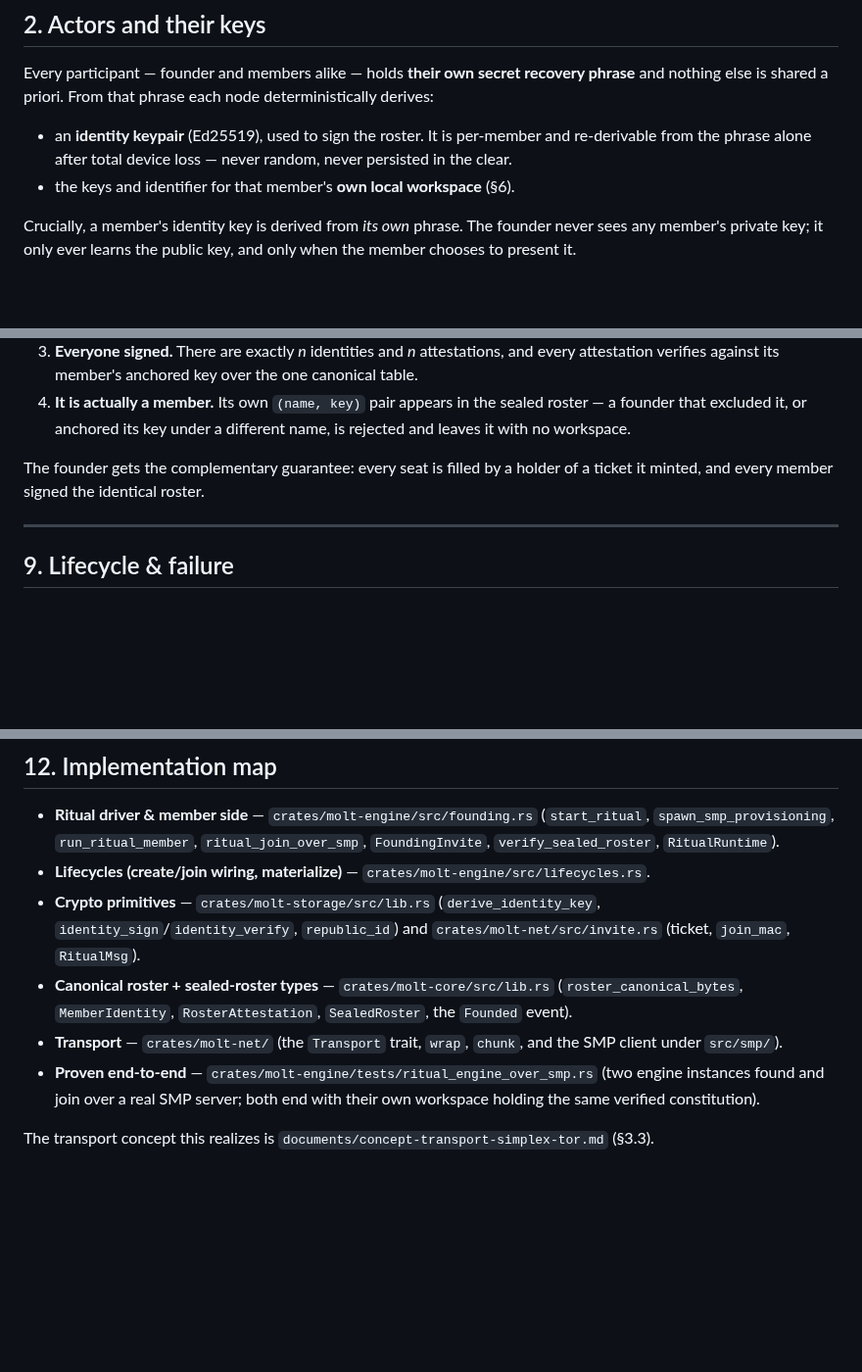
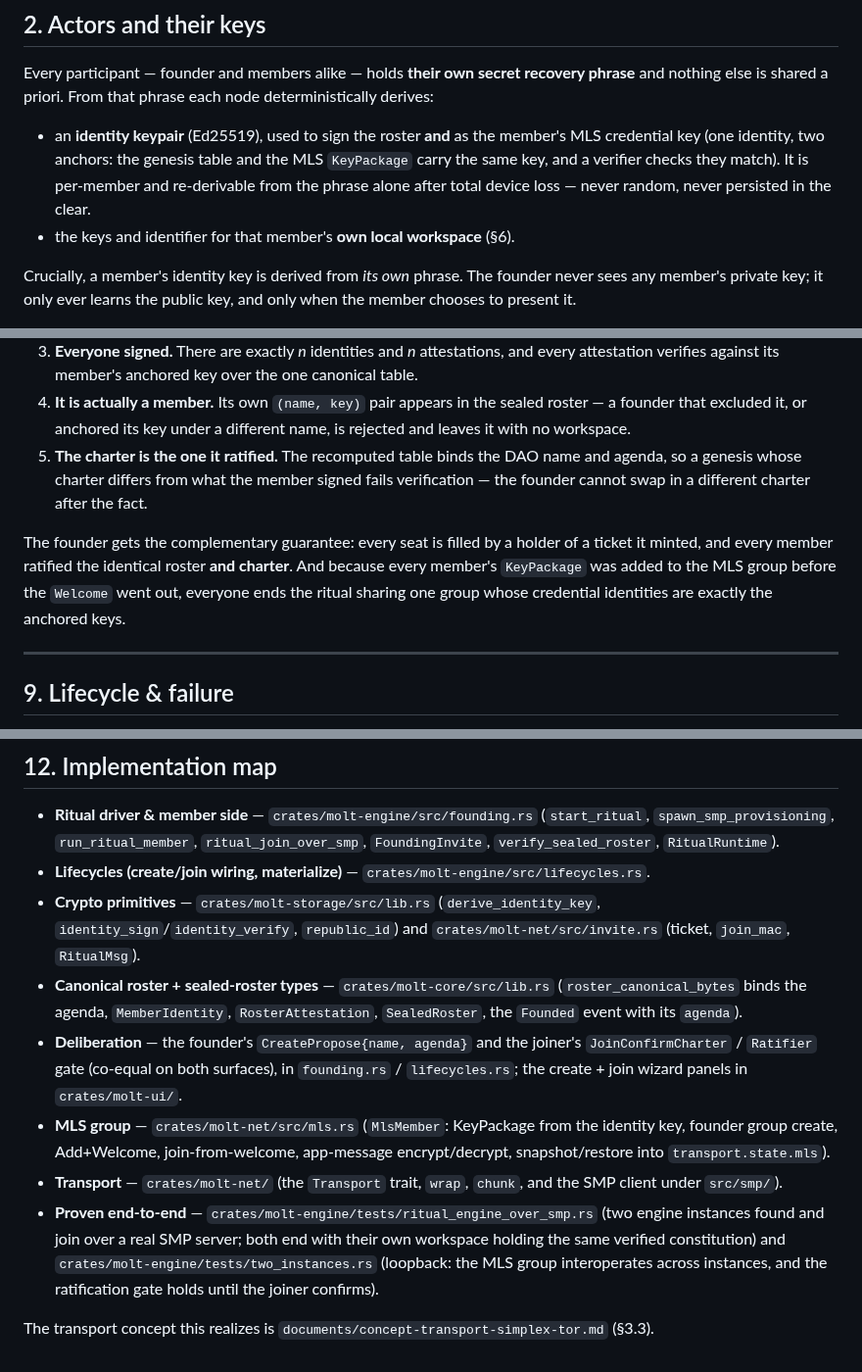
Before and after one commit to otherfren/moltrepublic, a Markdown page: docs/founding_ritual.md, 3 parts joined by grey strips. Shown at 98% size. Rendered like a GitHub page; blank space fills up the shorter version.

```diff
--- a/docs/founding_ritual.md
+++ b/docs/founding_ritual.md
@@ -39,9 +39,11 @@ Every participant — founder and members alike — holds **their own secret
 recovery phrase** and nothing else is shared a priori. From that phrase each
 node deterministically derives:
 
-- an **identity keypair** (Ed25519), used to sign the roster. It is
-  per-member and re-derivable from the phrase alone after total device loss —
-  never random, never persisted in the clear.
+- an **identity keypair** (Ed25519), used to sign the roster **and** as the
+  member's MLS credential key (one identity, two anchors: the genesis table and
+  the MLS `KeyPackage` carry the same key, and a verifier checks they match).
+  It is per-member and re-derivable from the phrase alone after total device
+  loss — never random, never persisted in the clear.
 - the keys and identifier for that member's **own local workspace** (§6).
 
 Crucially, a member's identity key is derived from *its own* phrase. The
@@ -228,9 +251,16 @@ When a member finishes, it has verified — not trusted — that:
 4. **It is actually a member.** Its own `(name, key)` pair appears in the sealed
    roster — a founder that excluded it, or anchored its key under a different
    name, is rejected and leaves it with no workspace.
+5. **The charter is the one it ratified.** The recomputed table binds the DAO
+   name and agenda, so a genesis whose charter differs from what the member
+   signed fails verification — the founder cannot swap in a different charter
+   after the fact.
 
 The founder gets the complementary guarantee: every seat is filled by a holder
-of a ticket it minted, and every member signed the identical roster.
+of a ticket it minted, and every member ratified the identical roster **and
+charter**. And because every member's `KeyPackage` was added to the MLS group
+before the `Welcome` went out, everyone ends the ritual sharing one group whose
+credential identities are exactly the anchored keys.
 
 ---
 
@@ -290,13 +320,23 @@ fast test; the product never uses it.
   (`derive_identity_key`, `identity_sign`/`identity_verify`, `republic_id`) and
   `crates/molt-net/src/invite.rs` (ticket, `join_mac`, `RitualMsg`).
 - **Canonical roster + sealed-roster types** — `crates/molt-core/src/lib.rs`
-  (`roster_canonical_bytes`, `MemberIdentity`, `RosterAttestation`,
-  `SealedRoster`, the `Founded` event).
+  (`roster_canonical_bytes` binds the agenda, `MemberIdentity`,
+  `RosterAttestation`, `SealedRoster`, the `Founded` event with its `agenda`).
+- **Deliberation** — the founder's `CreatePropose{name, agenda}` and the
+  joiner's `JoinConfirmCharter` / `Ratifier` gate (co-equal on both surfaces),
+  in `founding.rs` / `lifecycles.rs`; the create + join wizard panels in
+  `crates/molt-ui/`.
+- **MLS group** — `crates/molt-net/src/mls.rs` (`MlsMember`: KeyPackage from the
+  identity key, founder group create, Add+Welcome, join-from-welcome, app-message
+  encrypt/decrypt, snapshot/restore into `transport.state.mls`).
 - **Transport** — `crates/molt-net/` (the `Transport` trait, `wrap`, `chunk`,
   and the SMP client under `src/smp/`).
 - **Proven end-to-end** — `crates/molt-engine/tests/ritual_engine_over_smp.rs`
   (two engine instances found and join over a real SMP server; both end with
-  their own workspace holding the same verified constitution).
+  their own workspace holding the same verified constitution) and
+  `crates/molt-engine/tests/two_instances.rs` (loopback: the MLS group
+  interoperates across instances, and the ratification gate holds until the
+  joiner confirms).
 
 The transport concept this realizes is `documents/concept-transport-simplex-tor.md`
 (§3.3).
```
Also changed, not shown: other parts of docs/founding_ritual.md (+55 -34 lines), documents/concept-transport-simplex-tor.md (+34 -11 lines).
